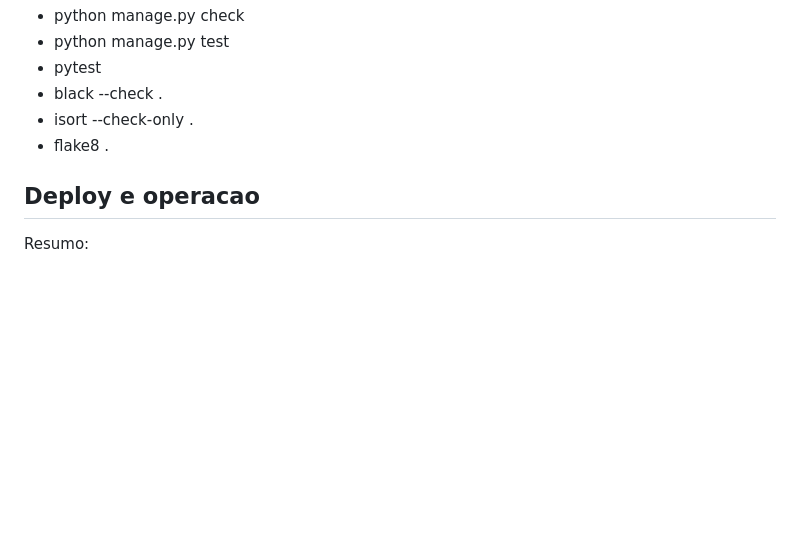
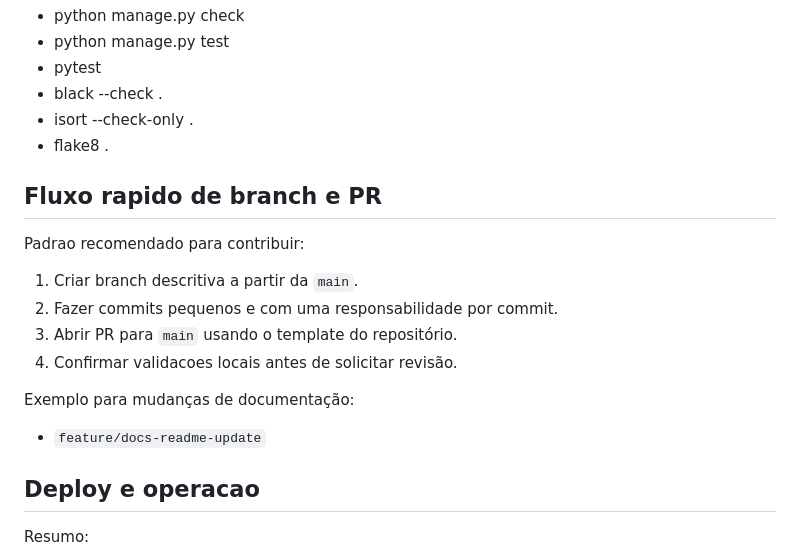
Before and after one commit to brenofcunha/Blog_de_Leitura, a Markdown page: README.md, the part around the change. Drawn GitHub-style; blank space fills up the shorter version.

Commit message:
docs(readme): document quick branch and PR flow

```diff
--- a/README.md
+++ b/README.md
@@ -171,6 +171,19 @@ Validacoes recomendadas antes de abrir PR:
 - isort --check-only .
 - flake8 .
 
+## Fluxo rapido de branch e PR
+
+Padrao recomendado para contribuir:
+
+1. Criar branch descritiva a partir da `main`.
+2. Fazer commits pequenos e com uma responsabilidade por commit.
+3. Abrir PR para `main` usando o template do repositório.
+4. Confirmar validacoes locais antes de solicitar revisão.
+
+Exemplo para mudanças de documentação:
+
+- `feature/docs-readme-update`
+
 ## Deploy e operacao
 
 Resumo:
```
